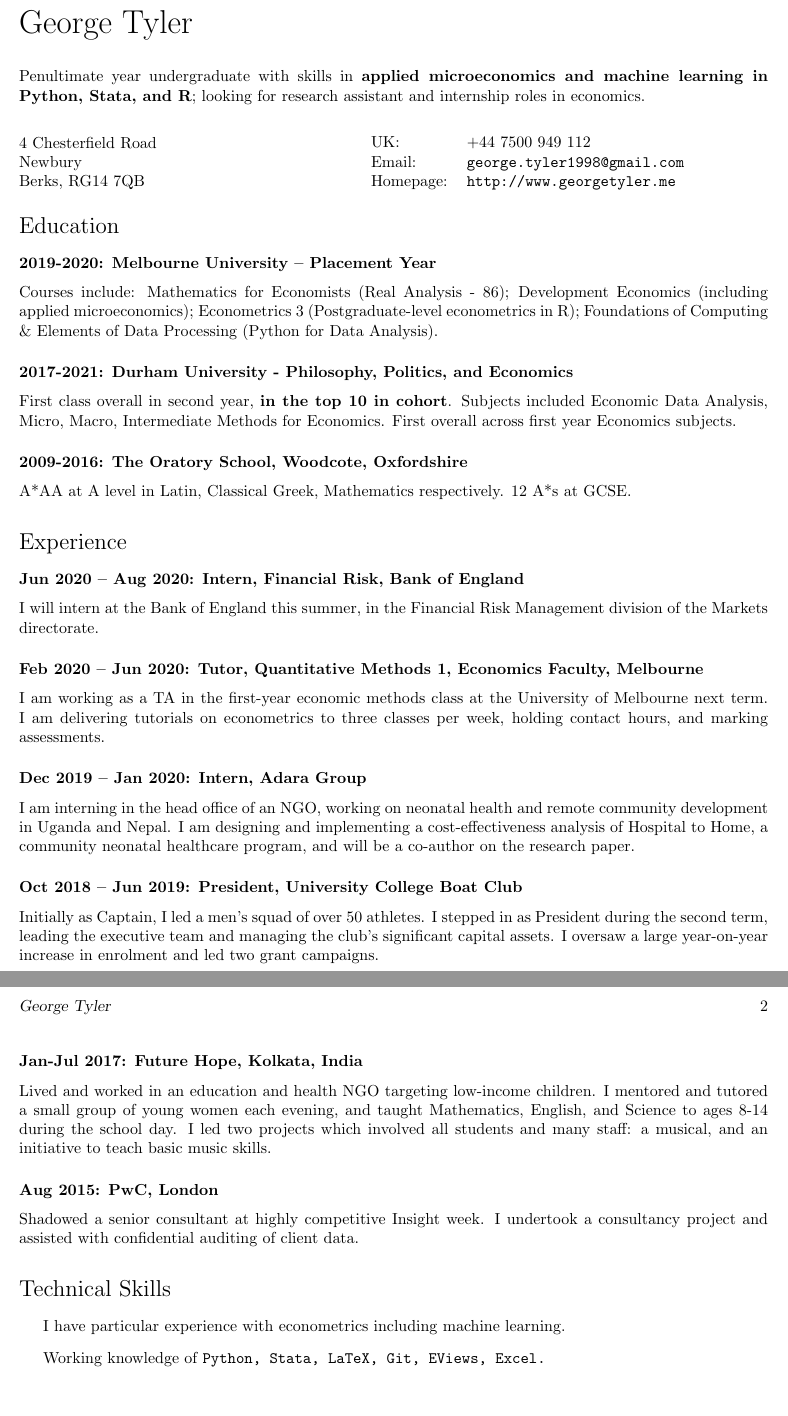
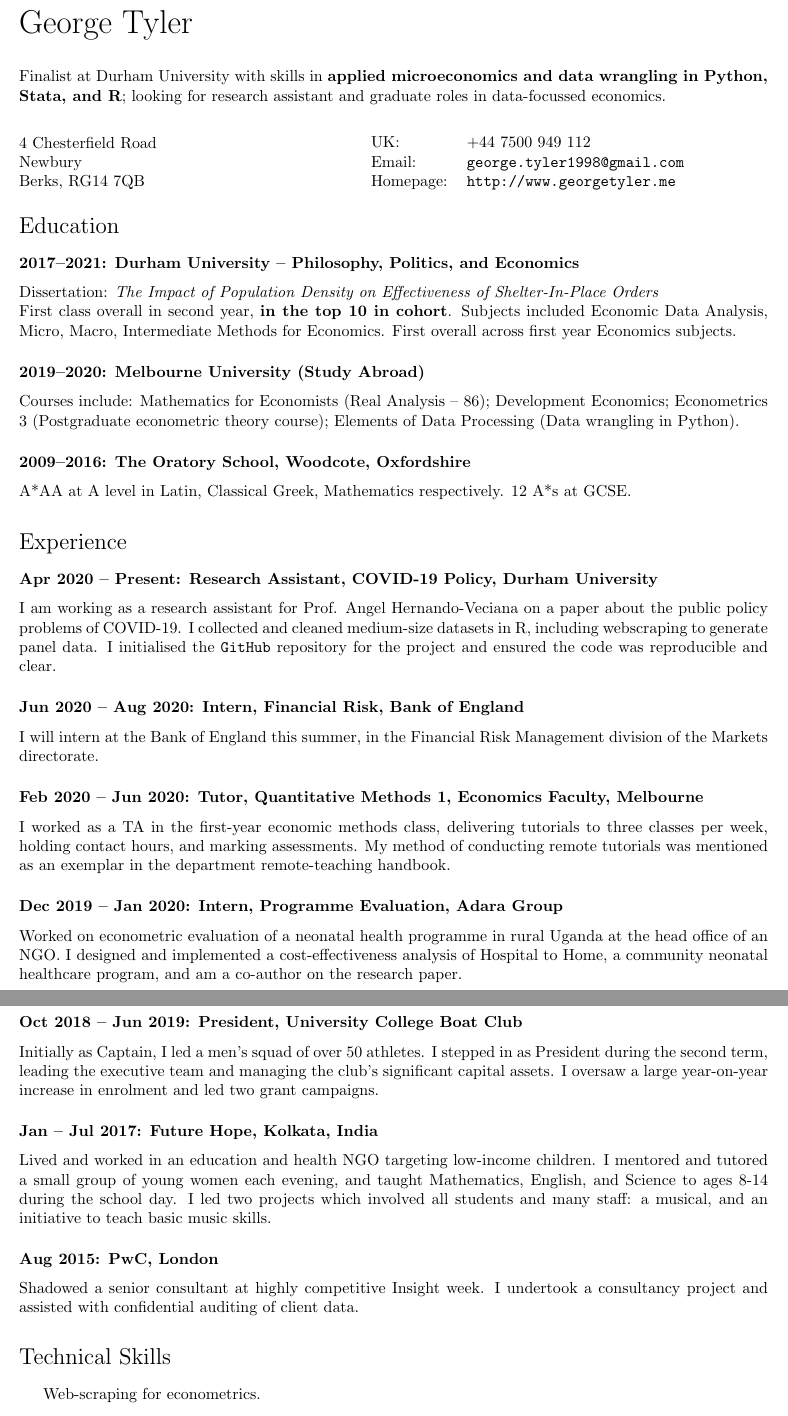
Before and after one commit to georgetyler/resume, a LaTeX CV (gtyler_resume.tex): two parts of pages 1 and 2 of 2, joined at a grey line, cut so that both start at the same text. Compiled offline with pdfLaTeX.

Commit message:
Research Assistant details, tutoring

```diff
--- a/gtyler_resume.tex
+++ b/gtyler_resume.tex
@@ -84,7 +84,7 @@
 \vspace{0.25in}
 
 % Tagline
-Penultimate year undergraduate with skills in \textbf{applied microeconomics and machine learning in Python, Stata, and R}; looking for research assistant and internship roles in economics.
+Finalist at Durham University with skills in \textbf{applied microeconomics and data wrangling in Python, Stata, and R}; looking for research assistant and graduate roles in data-focussed economics.
 
 \vspace{0.25in}
 
@@ -114,37 +114,44 @@ Penultimate year undergraduate with skills in \textbf{applied microeconomics and
 
 \section*{Education}
 
-\subsubsection*{2019-2020: Melbourne University – Placement Year}
-  Courses include: Mathematics for Economists (Real Analysis - 86); Development Economics (including applied microeconomics); Econometrics 3 (Postgraduate-level econometrics in R); Foundations of Computing \& Elements of Data Processing (Python for Data Analysis).
-
-\subsubsection*{2017-2021: Durham University - Philosophy, Politics, and Economics}
+\subsubsection*{2017--2021: Durham University -- Philosophy, Politics, and Economics}
+Dissertation: \textit{The Impact of Population Density on Effectiveness of Shelter-In-Place Orders} \newline
 First class overall in second year, \textbf{in the top 10 in cohort}. Subjects included Economic Data Analysis, Micro, Macro, Intermediate Methods for Economics. First overall across first year Economics subjects.
 
-\subsubsection*{2009-2016: The Oratory School, Woodcote, Oxfordshire}
+\subsubsection*{2019--2020: Melbourne University (Study Abroad)}
+  Courses include: Mathematics for Economists (Real Analysis -- 86); Development Economics; Econometrics 3 (Postgraduate econometric theory course); Elements of Data Processing (Data wrangling in Python).
+
+\subsubsection*{2009--2016: The Oratory School, Woodcote, Oxfordshire}
 A*AA at A level in Latin, Classical Greek, Mathematics respectively. 12 A*s at GCSE.
 
 
 
 
 \section*{Experience}
-\subsubsection*{Jun 2020 – Aug 2020: Intern, Financial Risk, Bank of England}
+\subsubsection*{Apr 2020 -- Present: Research Assistant, COVID-19 Policy, Durham University}
+I am working as a research assistant for Prof. Angel Hernando-Veciana on a paper about the public policy problems of COVID-19. I collected and cleaned medium-size datasets in R, including webscraping to generate panel data. I initialised the \texttt{GitHub} repository for the project and ensured the code was reproducible and clear. %I wrote the documentation for the data and a section of the final paper.
+
+
+\subsubsection*{Jun 2020 -- Aug 2020: Intern, Financial Risk, Bank of England}
 I will intern at the Bank of England this summer, in the Financial Risk Management division of the Markets directorate.
-\subsubsection*{Feb 2020 – Jun 2020: Tutor, Quantitative Methods 1, Economics Faculty, Melbourne}
-I am working as a TA in the first-year economic methods class at the University of Melbourne next term. I am delivering tutorials on econometrics to three classes per week, holding contact hours, and marking assessments.
 
-\subsubsection*{Dec 2019 – Jan 2020: Intern, Adara Group}
-I am interning in the head office of an NGO, working on neonatal health and remote community development in Uganda and Nepal. I am designing and implementing a cost-effectiveness analysis of Hospital to Home, a community neonatal healthcare program, and will be a co-author on the research paper.
-\subsubsection*{Oct 2018 – Jun 2019: President, University College Boat Club}
+\subsubsection*{Feb 2020 -- Jun 2020: Tutor, Quantitative Methods 1, Economics Faculty, Melbourne}
+I worked as a TA in the first-year economic methods class, delivering tutorials to three classes per week, holding contact hours, and marking assessments. My method of conducting remote tutorials was mentioned as an exemplar in the department remote-teaching handbook.
+
+\subsubsection*{Dec 2019 -- Jan 2020: Intern, Programme Evaluation, Adara Group}
+Worked on econometric evaluation of a neonatal health programme in rural Uganda at the head office of an NGO. I designed and implemented a cost-effectiveness analysis of Hospital to Home, a community neonatal healthcare program, and am a co-author on the research paper.
+\subsubsection*{Oct 2018 -- Jun 2019: President, University College Boat Club}
 Initially as Captain, I led a men’s squad of over 50 athletes. I stepped in as President during the second term, leading the executive team and managing the club’s significant capital assets. I oversaw a large year-on-year increase in enrolment and led two grant campaigns.
-\subsubsection*{Jan-Jul 2017: Future Hope, Kolkata, India}
+\subsubsection*{Jan -- Jul 2017: Future Hope, Kolkata, India}
 Lived and worked in an education and health NGO targeting low-income children. I mentored and tutored a small group of young women each evening, and taught Mathematics, English, and Science to ages 8-14 during the school day. I led two projects which involved all students and many staff: a musical, and an initiative to teach basic music skills.
 \subsubsection*{Aug 2015: PwC, London}
 Shadowed a senior consultant at highly competitive Insight week. I undertook a consultancy project and assisted with confidential auditing of client data.
 
 \section*{Technical Skills}
 \begin{itemize}
-	\item I have particular experience with econometrics including machine learning.
-	\item Working knowledge of \tt Python, Stata, LaTeX, Git, EViews, Excel.
+	\item Web-scraping for econometrics.
+	\item Panel datasets and data cleaning.
+	\item Programming languages and relevant software: \tt Python, R, Stata, Git, Docker.
 \end{itemize}
 
 \section*{Notable Achievements}
```
Also changed, not shown: gtyler_resume.pdf.
